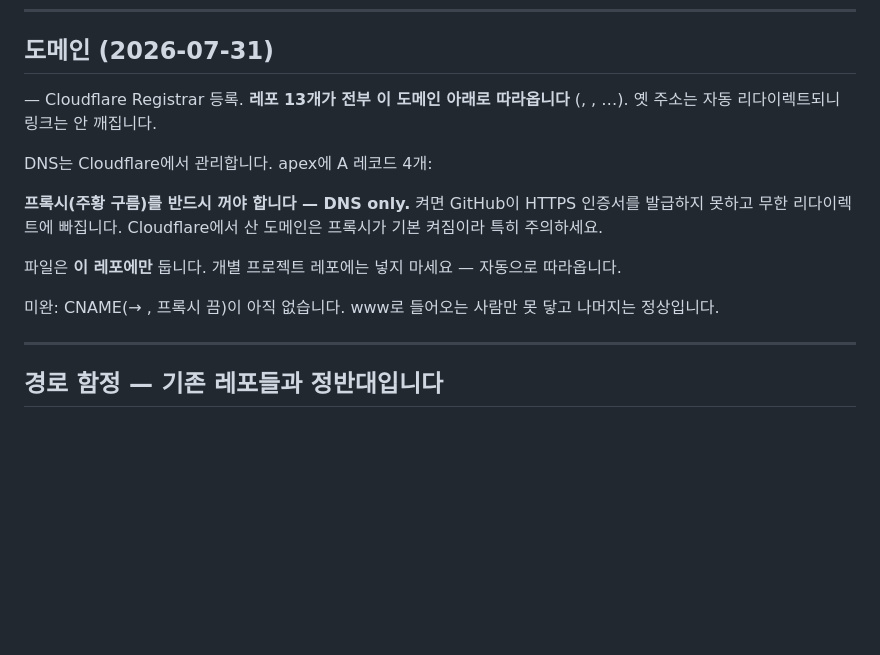
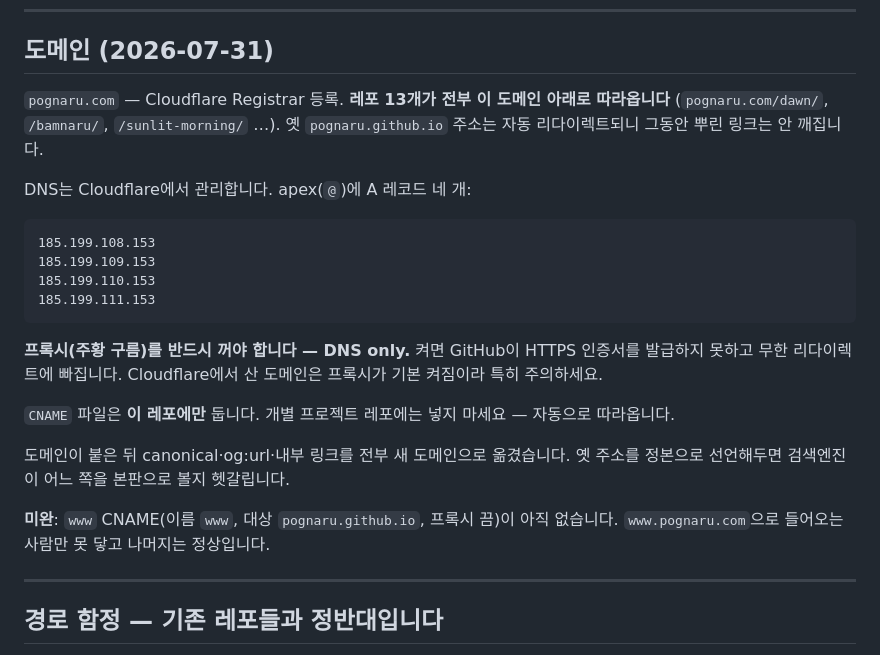
Before and after one commit to POGNARU/POGNARU.github.io, a Markdown page: README.md, the part around the change. Drawn GitHub-style; blank space fills up the shorter version.

Commit message:
README 도메인 항목 복구
앞 커밋에서 백틱이 셸에 먹혀 코드 표기가 통째로 사라졌다.

Co-Authored-By: Claude Opus 5 <noreply@anthropic.com>

````diff
--- a/README.md
+++ b/README.md
@@ -87,17 +87,24 @@ assets/
 
 ## 도메인 (2026-07-31)
 
- — Cloudflare Registrar 등록. **레포 13개가 전부 이 도메인 아래로 따라옵니다** (, ,  …). 옛  주소는 자동 리다이렉트되니 링크는 안 깨집니다.
+`pognaru.com` — Cloudflare Registrar 등록. **레포 13개가 전부 이 도메인 아래로 따라옵니다** (`pognaru.com/dawn/`, `/bamnaru/`, `/sunlit-morning/` …). 옛 `pognaru.github.io` 주소는 자동 리다이렉트되니 그동안 뿌린 링크는 안 깨집니다.
 
-DNS는 Cloudflare에서 관리합니다. apex에 A 레코드 4개:
+DNS는 Cloudflare에서 관리합니다. apex(`@`)에 A 레코드 네 개:
 
-
+```
+185.199.108.153
+185.199.109.153
+185.199.110.153
+185.199.111.153
+```
 
 **프록시(주황 구름)를 반드시 꺼야 합니다 — DNS only.** 켜면 GitHub이 HTTPS 인증서를 발급하지 못하고 무한 리다이렉트에 빠집니다. Cloudflare에서 산 도메인은 프록시가 기본 켜짐이라 특히 주의하세요.
 
- 파일은 **이 레포에만** 둡니다. 개별 프로젝트 레포에는 넣지 마세요 — 자동으로 따라옵니다.
+`CNAME` 파일은 **이 레포에만** 둡니다. 개별 프로젝트 레포에는 넣지 마세요 — 자동으로 따라옵니다.
 
-미완:  CNAME(→ , 프록시 끔)이 아직 없습니다. www로 들어오는 사람만 못 닿고 나머지는 정상입니다.
+도메인이 붙은 뒤 canonical·og:url·내부 링크를 전부 새 도메인으로 옮겼습니다. 옛 주소를 정본으로 선언해두면 검색엔진이 어느 쪽을 본판으로 볼지 헷갈립니다.
+
+**미완**: `www` CNAME(이름 `www`, 대상 `pognaru.github.io`, 프록시 끔)이 아직 없습니다. `www.pognaru.com`으로 들어오는 사람만 못 닿고 나머지는 정상입니다.
 
 ---
 
````
